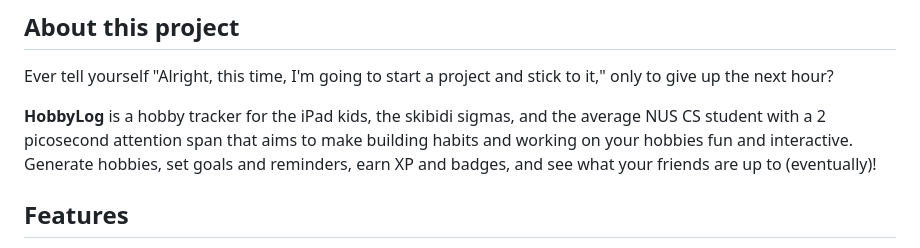
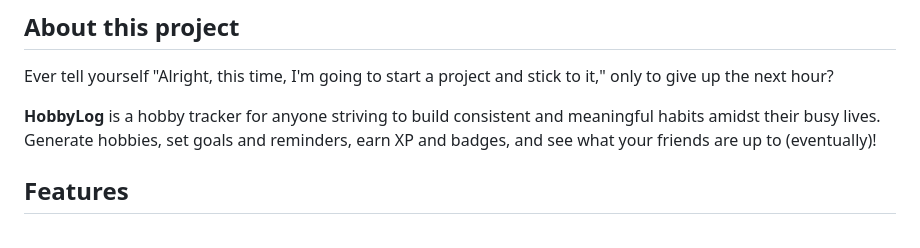
Before and after one commit to NCTOrbital24/hobbylog, a Markdown page: README.md, the part around the change. Drawn GitHub-style.

```diff
--- a/README.md
+++ b/README.md
@@ -3,7 +3,7 @@
 ## About this project
 Ever tell yourself "Alright, this time, I'm going to start a project and stick to it," only to give up the next hour?
 
-<span style="font-size: 48;">**HobbyLog**</span> is a hobby tracker for the iPad kids, the skibidi sigmas, and the average NUS CS student with a 2 picosecond attention span that aims to make building habits and working on your hobbies fun and interactive. Generate hobbies, set goals and reminders, earn XP and badges, and see what your friends are up to (eventually)!
+<span style="font-size: 48;">**HobbyLog**</span> is a hobby tracker for anyone striving to build consistent and meaningful habits amidst their busy lives.  Generate hobbies, set goals and reminders, earn XP and badges, and see what your friends are up to (eventually)!
 
 ## Features
 - **User Authentication:** -  Register and login to your own profile. (Implemented)
```
